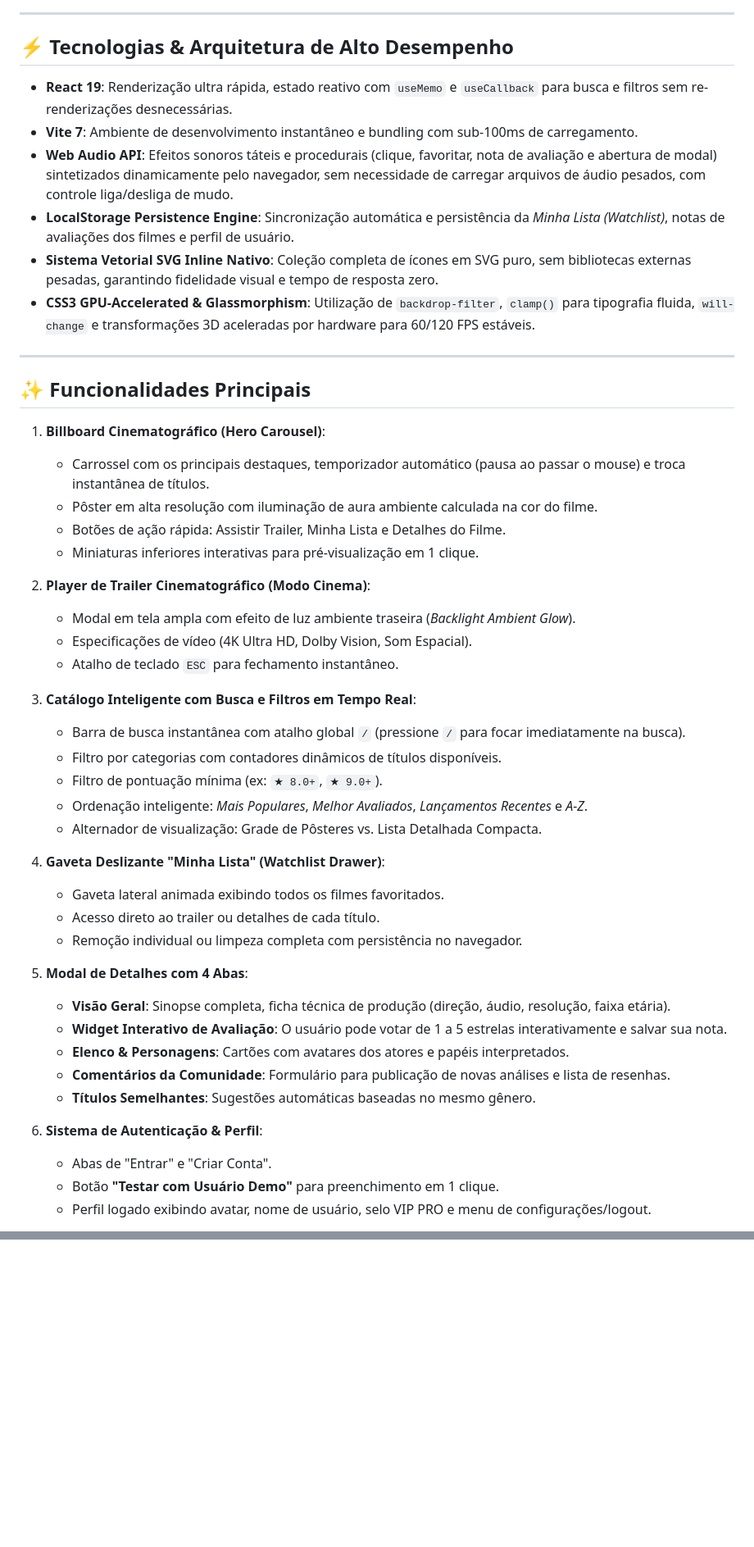
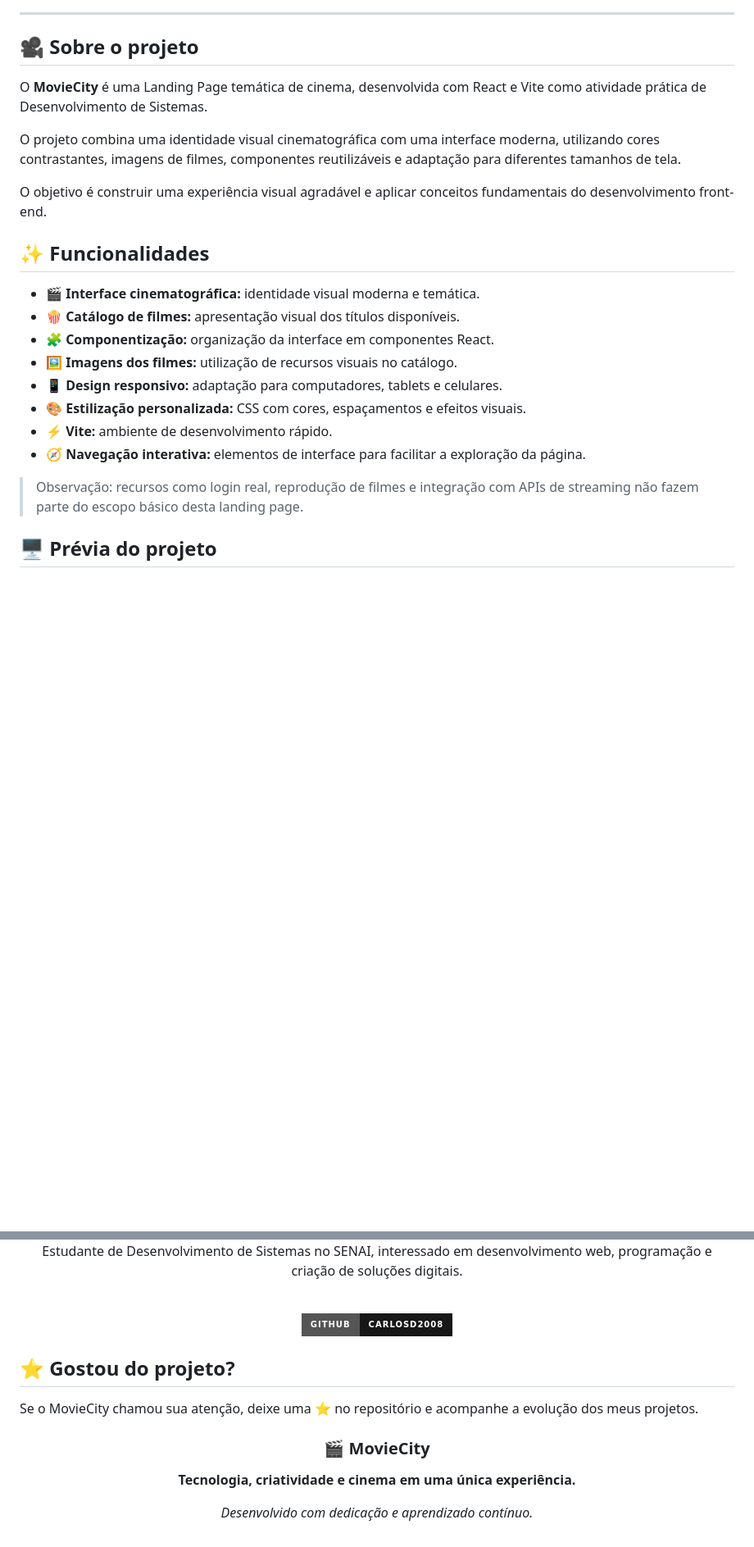
Before and after one commit to CarlosD2008/MovieCity, a Markdown page: README.md, 2 parts joined by grey strips. Shown at 82% size. Drawn GitHub-style; badges without logos; blank space fills up the shorter version.

```diff
--- a/README.md
+++ b/README.md
@@ -4,51 +23,30 @@ Uma experiência cinematográfica imersiva e de **altíssimo desempenho**, desen
 
 ---
 
-## ⚡ Tecnologias & Arquitetura de Alto Desempenho
+## 🎥 Sobre o projeto
 
-- **React 19**: Renderização ultra rápida, estado reativo com `useMemo` e `useCallback` para busca e filtros sem re-renderizações desnecessárias.
-- **Vite 7**: Ambiente de desenvolvimento instantâneo e bundling com sub-100ms de carregamento.
-- **Web Audio API**: Efeitos sonoros táteis e procedurais (clique, favoritar, nota de avaliação e abertura de modal) sintetizados dinamicamente pelo navegador, sem necessidade de carregar arquivos de áudio pesados, com controle liga/desliga de mudo.
-- **LocalStorage Persistence Engine**: Sincronização automática e persistência da *Minha Lista (Watchlist)*, notas de avaliações dos filmes e perfil de usuário.
-- **Sistema Vetorial SVG Inline Nativo**: Coleção completa de ícones em SVG puro, sem bibliotecas externas pesadas, garantindo fidelidade visual e tempo de resposta zero.
-- **CSS3 GPU-Accelerated & Glassmorphism**: Utilização de `backdrop-filter`, `clamp()` para tipografia fluida, `will-change` e transformações 3D aceleradas por hardware para 60/120 FPS estáveis.
+O **MovieCity** é uma Landing Page temática de cinema, desenvolvida com React e Vite como atividade prática de Desenvolvimento de Sistemas.
 
----
+O projeto combina uma identidade visual cinematográfica com uma interface moderna, utilizando cores contrastantes, imagens de filmes, componentes reutilizáveis e adaptação para diferentes tamanhos de tela.
 
-## ✨ Funcionalidades Principais
+O objetivo é construir uma experiência visual agradável e aplicar conceitos fundamentais do desenvolvimento front-end.
 
-1. **Billboard Cinematográfico (Hero Carousel)**:
-   - Carrossel com os principais destaques, temporizador automático (pausa ao passar o mouse) e troca instantânea de títulos.
-   - Pôster em alta resolução com iluminação de aura ambiente calculada na cor do filme.
-   - Botões de ação rápida: Assistir Trailer, Minha Lista e Detalhes do Filme.
-   - Miniaturas inferiores interativas para pré-visualização em 1 clique.
+## ✨ Funcionalidades
 
-2. **Player de Trailer Cinematográfico (Modo Cinema)**:
-   - Modal em tela ampla com efeito de luz ambiente traseira (*Backlight Ambient Glow*).
-   - Especificações de vídeo (4K Ultra HD, Dolby Vision, Som Espacial).
-   - Atalho de teclado `ESC` para fechamento instantâneo.
+- 🎬 **Interface cinematográfica:** identidade visual moderna e temática.
+- 🍿 **Catálogo de filmes:** apresentação visual dos títulos disponíveis.
+- 🧩 **Componentização:** organização da interface em componentes React.
+- 🖼️ **Imagens dos filmes:** utilização de recursos visuais no catálogo.
+- 📱 **Design responsivo:** adaptação para computadores, tablets e celulares.
+- 🎨 **Estilização personalizada:** CSS com cores, espaçamentos e efeitos visuais.
+- ⚡ **Vite:** ambiente de desenvolvimento rápido.
+- 🧭 **Navegação interativa:** elementos de interface para facilitar a exploração da página.
 
-3. **Catálogo Inteligente com Busca e Filtros em Tempo Real**:
-   - Barra de busca instantânea com atalho global `/` (pressione `/` para focar imediatamente na busca).
-   - Filtro por categorias com contadores dinâmicos de títulos disponíveis.
-   - Filtro de pontuação mínima (ex: `★ 8.0+`, `★ 9.0+`).
-   - Ordenação inteligente: *Mais Populares*, *Melhor Avaliados*, *Lançamentos Recentes* e *A-Z*.
-   - Alternador de visualização: Grade de Pôsteres vs. Lista Detalhada Compacta.
+> Observação: recursos como login real, reprodução de filmes e integração com APIs de streaming não fazem parte do escopo básico desta landing page.
 
-4. **Gaveta Deslizante "Minha Lista" (Watchlist Drawer)**:
-   - Gaveta lateral animada exibindo todos os filmes favoritados.
-   - Acesso direto ao trailer ou detalhes de cada título.
-   - Remoção individual ou limpeza completa com persistência no navegador.
+## 🖥️ Prévia do projeto
 
-5. **Modal de Detalhes com 4 Abas**:
-   - **Visão Geral**: Sinopse completa, ficha técnica de produção (direção, áudio, resolução, faixa etária).
-   - **Widget Interativo de Avaliação**: O usuário pode votar de 1 a 5 estrelas interativamente e salvar sua nota.
-   - **Elenco & Personagens**: Cartões com avatares dos atores e papéis interpretados.
-   - **Comentários da Comunidade**: Formulário para publicação de novas análises e lista de resenhas.
-   - **Títulos Semelhantes**: Sugestões automáticas baseadas no mesmo gênero.
+<div align="center">
 
-6. **Sistema de Autenticação & Perfil**:
-   - Abas de "Entrar" e "Criar Conta".
-   - Botão **"Testar com Usuário Demo"** para preenchimento em 1 clique.
-   - Perfil logado exibindo avatar, nome de usuário, selo VIP PRO e menu de configurações/logout.
+<!-- Adicione aqui uma captura de tela real da sua aplicação -->
 
@@ -116,0 +223,23 @@ MovieCity/
+Estudante de Desenvolvimento de Sistemas no SENAI, interessado em desenvolvimento web, programação e criação de soluções digitais.
+
+<br />
+
+<a href="https://github.com/CarlosD2008">
+<img src="https://img.shields.io/badge/GitHub-CarlosD2008-181717?style=for-the-badge&logo=github" alt="GitHub" />
+</a>
+
+</div>
+
+## ⭐ Gostou do projeto?
+
+Se o MovieCity chamou sua atenção, deixe uma ⭐ no repositório e acompanhe a evolução dos meus projetos.
+
+<div align="center">
+
+### 🎬 MovieCity
+
+**Tecnologia, criatividade e cinema em uma única experiência.**
+
+*Desenvolvido com dedicação e aprendizado contínuo.*
+
+</div>
```
Also changed, not shown: other parts of README.md (+172 -45 lines).
